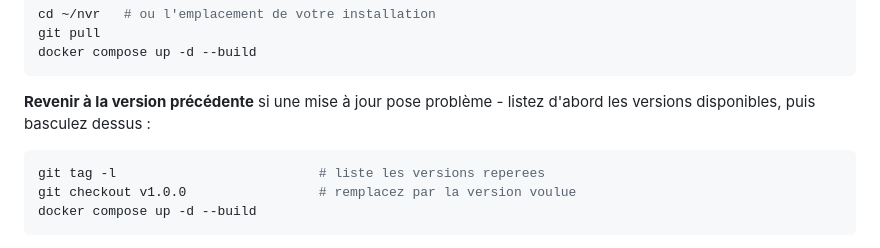
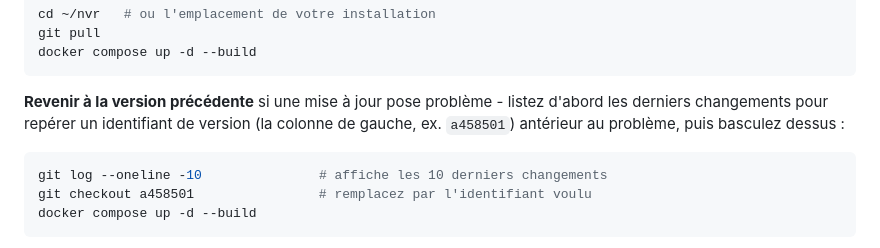
Before and after one commit to alexlacata/NVR, a Markdown page: docs/development.md, the part around the change. Rendered like a GitHub page.

Commit message:
Corriger la procedure de retour en arriere : identifiants de commit, pas de tag
Les tags Git ne peuvent pas etre pousses vers ce depot depuis cette
session (403 cote GitHub, probablement une restriction de permission) -
utilise desormais git log --oneline pour trouver un identifiant de
commit a restaurer, qui fonctionne sans aucune restriction.

Co-Authored-By: Claude Sonnet 5 <noreply@anthropic.com>
Claude-Session: https://claude.ai/code/session_01HV2s7mRSQNhERECNbkZyeo

````diff
--- a/docs/development.md
+++ b/docs/development.md
@@ -65,10 +65,12 @@ docker compose up -d --build
 ```
 
 **Revenir à la version précédente** si une mise à jour pose problème -
-listez d'abord les versions disponibles, puis basculez dessus :
+listez d'abord les derniers changements pour repérer un identifiant de
+version (la colonne de gauche, ex. `a458501`) antérieur au problème,
+puis basculez dessus :
 ```bash
-git tag -l                          # liste les versions reperees
-git checkout v1.0.0                 # remplacez par la version voulue
+git log --oneline -10               # affiche les 10 derniers changements
+git checkout a458501                # remplacez par l'identifiant voulu
 docker compose up -d --build
 ```
 
````
